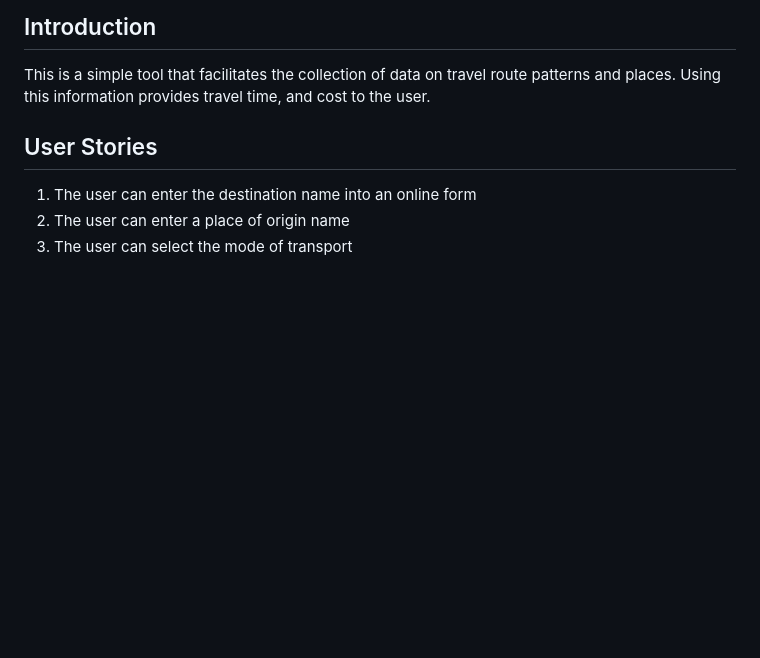
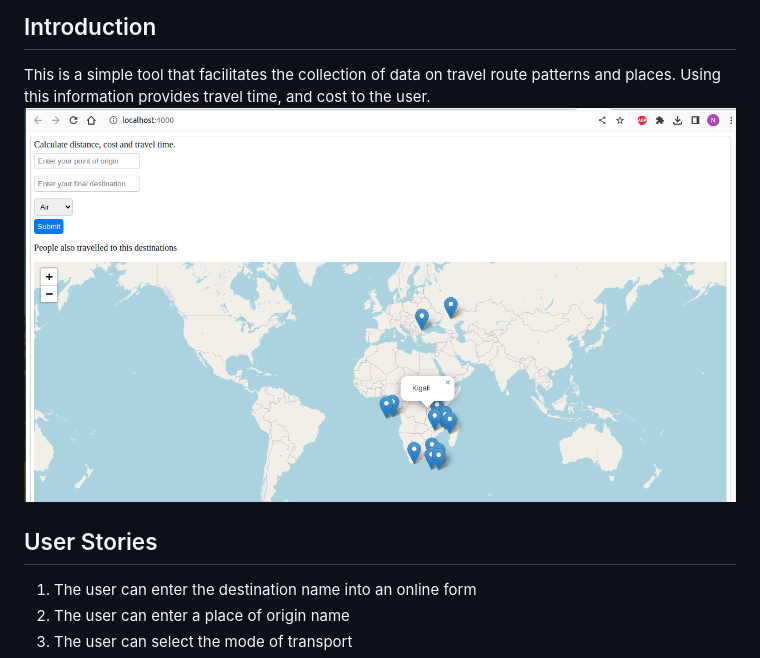
Before and after one commit to Noahkimtai/geodistance, a Markdown page: README.md, the part around the change. Drawn GitHub-style; pictures changed too: homepage.png (added); blank space fills up the shorter version.

Commit message:
feat: update readme file

```diff
--- a/README.md
+++ b/README.md
@@ -1,5 +1,6 @@
 ## Introduction
 This is a simple tool that facilitates the collection of data on travel route patterns and places. Using this information provides travel time, and cost to the user.
+![plot](homepage.png)
 
 ## User Stories
 1. The user can enter the destination name into an online form
```
